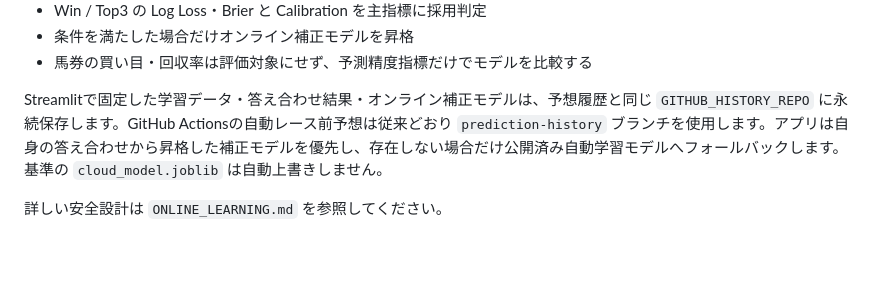
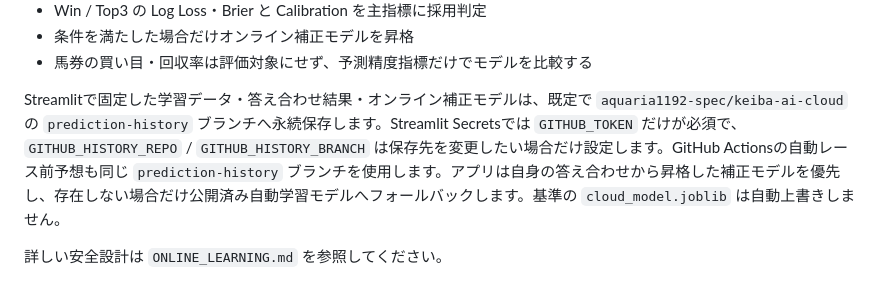
Before and after one commit to aquaria1192-spec/keiba-ai-cloud, a Markdown page: README.md, the part around the change. GitHub-like rendering; blank space fills up the shorter version.

Commit message:
Document single-token persistence setup

```diff
--- a/README.md
+++ b/README.md
@@ -62,6 +62,6 @@ Ver.1.12 は確定した新規レースを学習データとして蓄積しま
 - 条件を満たした場合だけオンライン補正モデルを昇格
 - 馬券の買い目・回収率は評価対象にせず、予測精度指標だけでモデルを比較する
 
-Streamlitで固定した学習データ・答え合わせ結果・オンライン補正モデルは、予想履歴と同じ `GITHUB_HISTORY_REPO` に永続保存します。GitHub Actionsの自動レース前予想は従来どおり `prediction-history` ブランチを使用します。アプリは自身の答え合わせから昇格した補正モデルを優先し、存在しない場合だけ公開済み自動学習モデルへフォールバックします。基準の `cloud_model.joblib` は自動上書きしません。
+Streamlitで固定した学習データ・答え合わせ結果・オンライン補正モデルは、既定で `aquaria1192-spec/keiba-ai-cloud` の `prediction-history` ブランチへ永続保存します。Streamlit Secretsでは `GITHUB_TOKEN` だけが必須で、`GITHUB_HISTORY_REPO` / `GITHUB_HISTORY_BRANCH` は保存先を変更したい場合だけ設定します。GitHub Actionsの自動レース前予想も同じ `prediction-history` ブランチを使用します。アプリは自身の答え合わせから昇格した補正モデルを優先し、存在しない場合だけ公開済み自動学習モデルへフォールバックします。基準の `cloud_model.joblib` は自動上書きしません。
 
 詳しい安全設計は `ONLINE_LEARNING.md` を参照してください。
```
